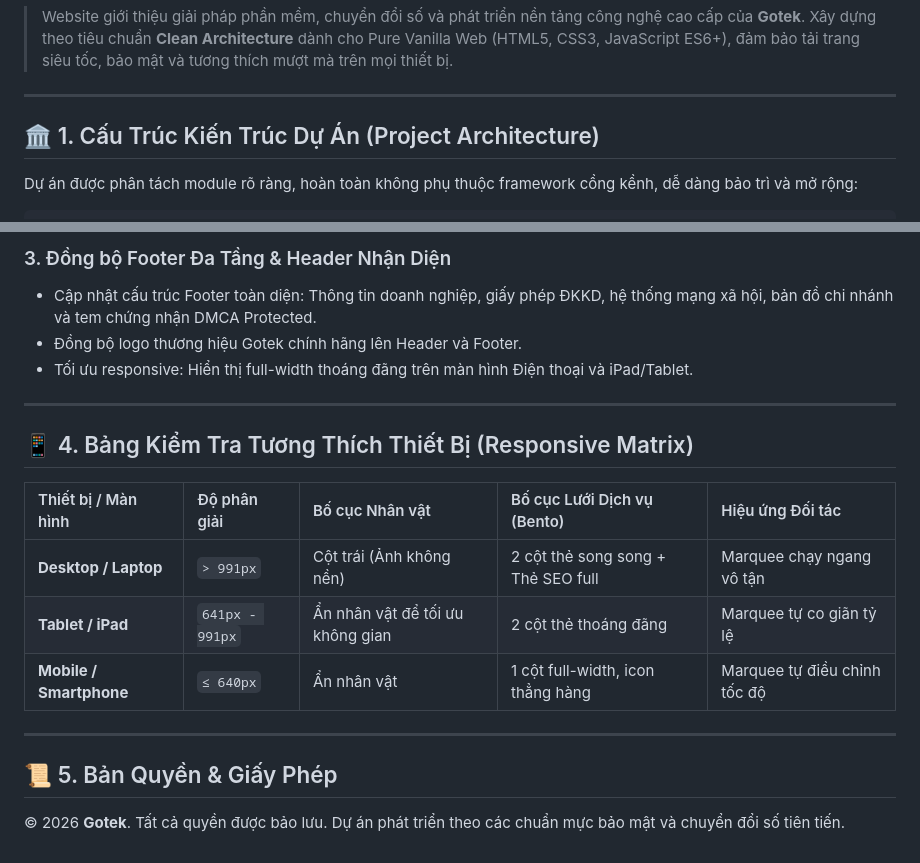
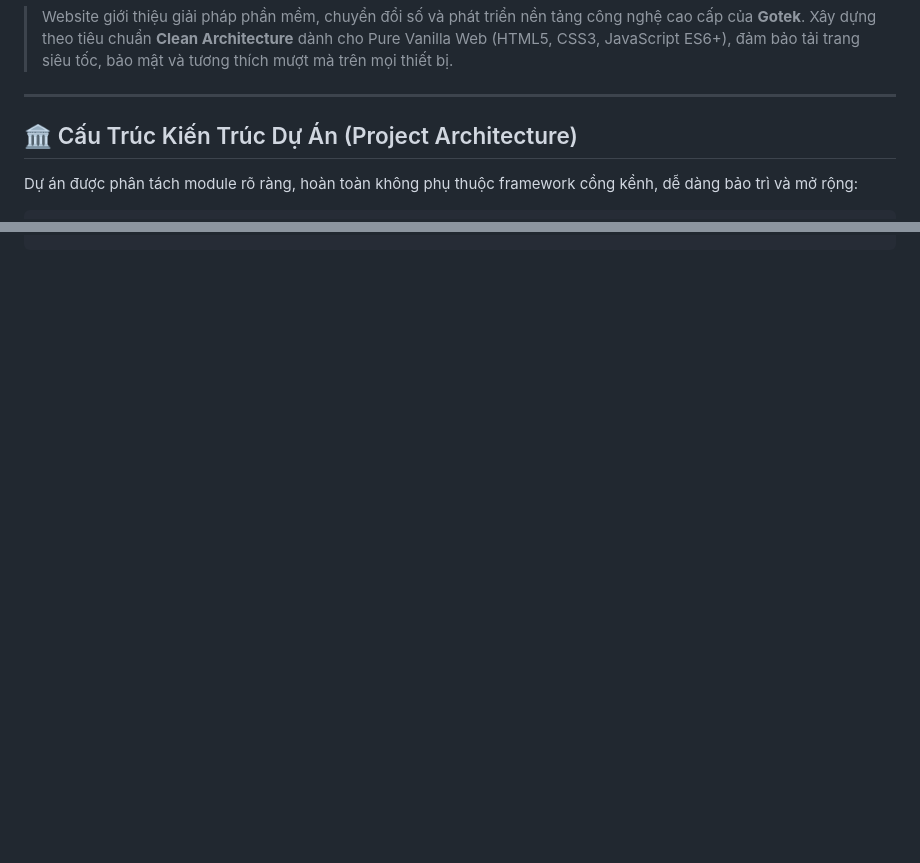
Before and after one commit to nguyenhocweb/gotek_landing_page, a Markdown page: README.md, 2 parts joined by grey strips. Rendered like a GitHub page; blank space fills up the shorter version.

```diff
--- a/README.md
+++ b/README.md
@@ -4,7 +4,7 @@
 
 ---
 
-## 🏛️ 1. Cấu Trúc Kiến Trúc Dự Án (Project Architecture)
+## 🏛️ Cấu Trúc Kiến Trúc Dự Án (Project Architecture)
 
 Dự án được phân tách module rõ ràng, hoàn toàn không phụ thuộc framework cồng kềnh, dễ dàng bảo trì và mở rộng:
 
@@ -110,19 +55,0 @@ Dưới đây là chi tiết các hạng mục nâng cấp giao diện thực hi
-### 3. Đồng bộ Footer Đa Tầng & Header Nhận Diện
-- Cập nhật cấu trúc Footer toàn diện: Thông tin doanh nghiệp, giấy phép ĐKKD, hệ thống mạng xã hội, bản đồ chi nhánh và tem chứng nhận DMCA Protected.
-- Đồng bộ logo thương hiệu Gotek chính hãng lên Header và Footer.
-- Tối ưu responsive: Hiển thị full-width thoáng đãng trên màn hình Điện thoại và iPad/Tablet.
-
----
-
-## 📱 4. Bảng Kiểm Tra Tương Thích Thiết Bị (Responsive Matrix)
-
-| Thiết bị / Màn hình | Độ phân giải | Bố cục Nhân vật | Bố cục Lưới Dịch vụ (Bento) | Hiệu ứng Đối tác |
-| :--- | :--- | :--- | :--- | :--- |
-| **Desktop / Laptop** | `> 991px` | Cột trái (Ảnh không nền) | 2 cột thẻ song song + Thẻ SEO full | Marquee chạy ngang vô tận |
-| **Tablet / iPad** | `641px - 991px` | Ẩn nhân vật để tối ưu không gian | 2 cột thẻ thoáng đãng | Marquee tự co giãn tỷ lệ |
-| **Mobile / Smartphone** | `≤ 640px` | Ẩn nhân vật | 1 cột full-width, icon thẳng hàng | Marquee tự điều chỉnh tốc độ |
-
----
-
-## 📜 5. Bản Quyền & Giấy Phép
-© 2026 **Gotek**. Tất cả quyền được bảo lưu. Dự án phát triển theo các chuẩn mực bảo mật và chuyển đổi số tiên tiến.
```
Also changed, not shown: other parts of README.md (+0 -54 lines).
